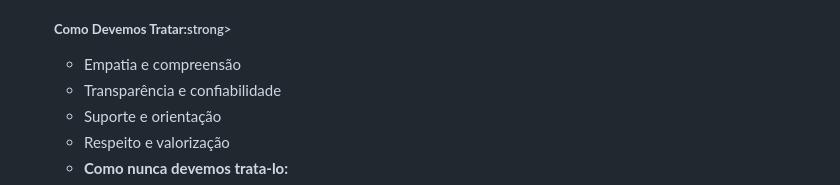
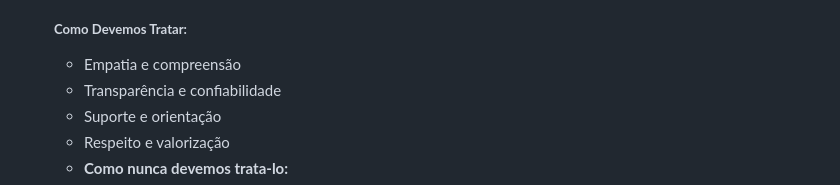
Before and after one commit to ICEI-PUC-Minas-PCO-SI/pco-si-2024-1-tiaw-buscapet, a Markdown page: docs/02 - relatório técnico/Relatorio Tecnico - TEMPLATE.md, the part around the change. GitHub-like rendering.

```diff
--- a/docs/02 - relatório técnico/Relatorio Tecnico - TEMPLATE.md
+++ b/docs/02 - relatório técnico/Relatorio Tecnico - TEMPLATE.md
@@ -156,7 +156,7 @@ Adoção responsável: Carlos optaria por adotar um animal de estimação em vez
 
 <li> Carlos usaria o site  para encontrar o companheiro perfeito para sua vida. Como ele mora em um apartamento pequeno e trabalha em período integral, um site de adoção oferece a conveniência de pesquisar e filtrar animais com base em critérios específicos, como tamanho, idade e nível de energia.</li>
 </ul>
-<h5><strong>Como Devemos Tratar:</strong>strong></h5>
+<h5><strong>Como Devemos Tratar:</strong></h5>
 <ul>
 
 <li>Empatia e compreensão</li>
```
